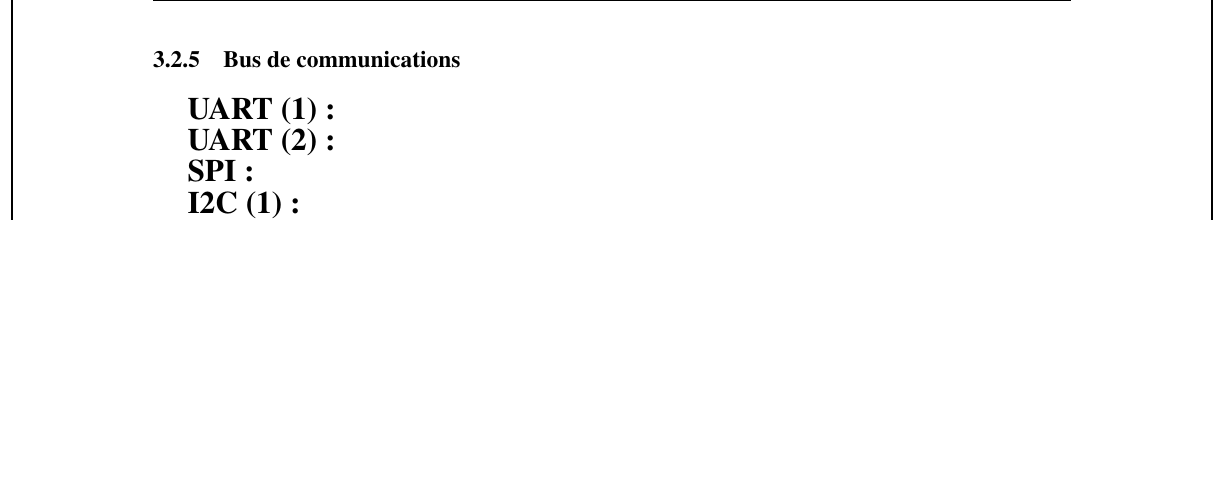
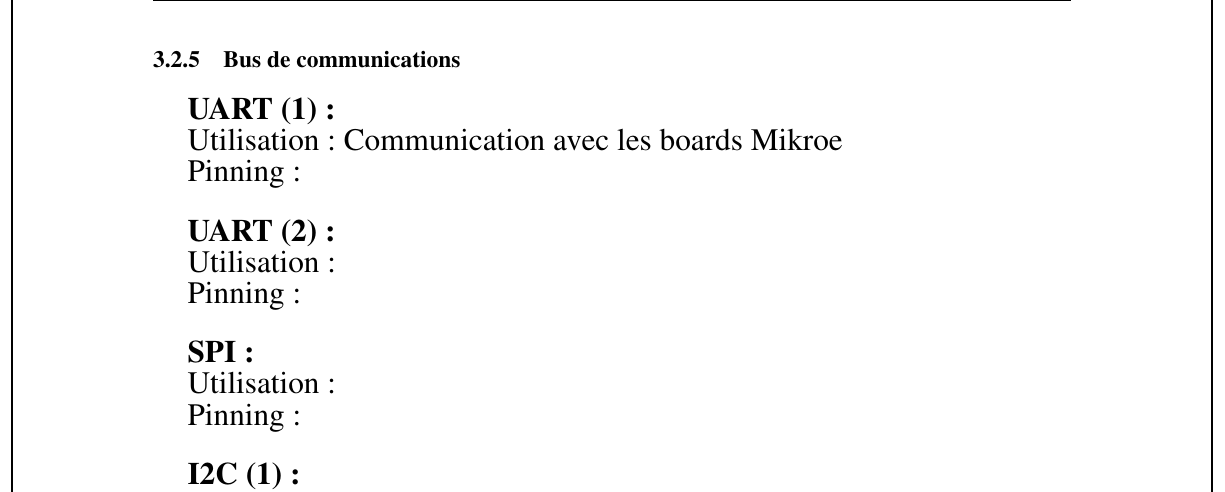
Before and after one commit to Ali-Z0/2221_Underwater-Positioning-System, a LaTeX document (doc/rapport/PROJ-LocalisationSousMarine/Rapport/main.tex, which reads doc/rapport/PROJ-LocalisationSousMarine/Rapport/Pages/Dev-SCH.tex): part of page 24 of 26, cut so that both start at the same text, the shorter picture padded with empty space. Compiled offline with pdfLaTeX.

Commit message:
Update report

```diff
--- a/doc/rapport/PROJ-LocalisationSousMarine/Rapport/Pages/Dev-SCH.tex
+++ b/doc/rapport/PROJ-LocalisationSousMarine/Rapport/Pages/Dev-SCH.tex
@@ -138,7 +138,24 @@
 	{
 		\textbf{UART (1) :}
 
+		Utilisation : Communication avec les boards Mikroe
+
+		Pinning :
+
+		\vspace{+5mm}
+
 		\textbf{UART (2) :}
+
+		Utilisation :
+
+		Pinning :
+
+		\vspace{+5mm}
 
 		\textbf{SPI :}
 
+		Utilisation :
+
+		Pinning :
+
+		\vspace{+5mm}
@@ -148,3 +177,5 @@
+		\vspace{+5mm}
+
 	}
 
 	\clearpage
```
Also changed, not shown: doc/rapport/PROJ-LocalisationSousMarine/Rapport/main.pdf, doc/rapport/PROJ-LocalisationSousMarine/Rapport/Pages/Dev-SCH.tex (12 more changed lines), 2 other files.
